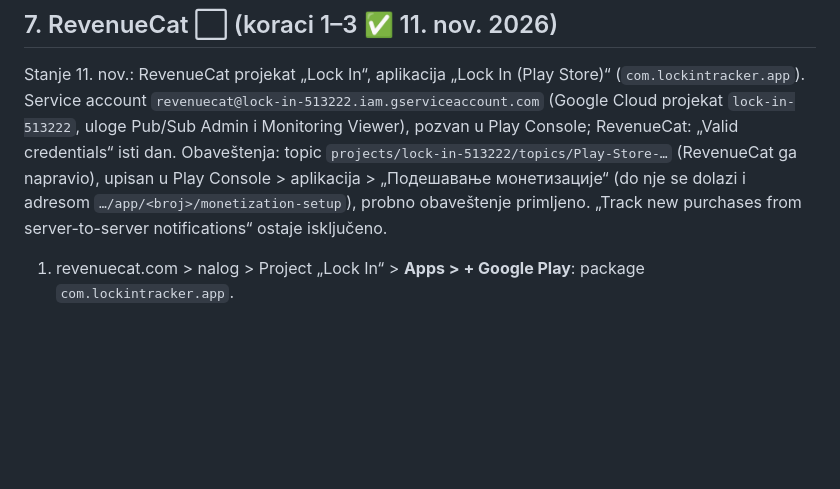
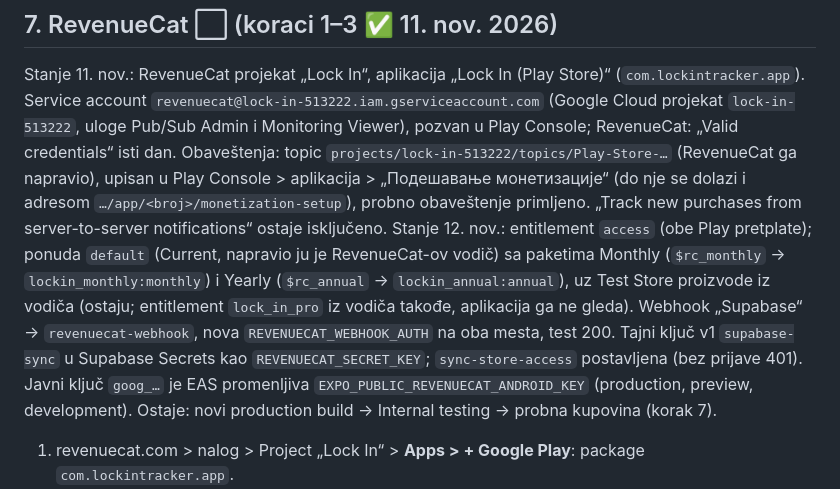
Before and after one commit to divnicsergej4/lock-in, a Markdown page: docs/GOOGLE-PLAY.md, the part around the change. Drawn GitHub-style; blank space fills up the shorter version.

Commit message:
RevenueCat: proizvodi, ponuda, webhook, sync-store-access i goog_ kljuc u EAS
Co-Authored-By: Claude Opus 5.5 <noreply@anthropic.com>

```diff
--- a/docs/GOOGLE-PLAY.md
+++ b/docs/GOOGLE-PLAY.md
@@ -168,6 +168,13 @@ uloge Pub/Sub Admin i Monitoring Viewer), pozvan u Play Console; RevenueCat: „
 Obaveštenja: topic `projects/lock-in-513222/topics/Play-Store-…` (RevenueCat ga napravio), upisan u Play Console >
 aplikacija > „Подешавање монетизације“ (do nje se dolazi i adresom `…/app/<broj>/monetization-setup`), probno
 obaveštenje primljeno. „Track new purchases from server-to-server notifications“ ostaje isključeno.
+Stanje 12. nov.: entitlement `access` (obe Play pretplate); ponuda `default` (Current, napravio ju je RevenueCat-ov
+vodič) sa paketima Monthly (`$rc_monthly` → `lockin_monthly:monthly`) i Yearly (`$rc_annual` → `lockin_annual:annual`),
+uz Test Store proizvode iz vodiča (ostaju; entitlement `lock_in_pro` iz vodiča takođe, aplikacija ga ne gleda).
+Webhook „Supabase“ → `revenuecat-webhook`, nova `REVENUECAT_WEBHOOK_AUTH` na oba mesta, test 200. Tajni ključ v1
+`supabase-sync` u Supabase Secrets kao `REVENUECAT_SECRET_KEY`; `sync-store-access` postavljena (bez prijave 401).
+Javni ključ `goog_…` je EAS promenljiva `EXPO_PUBLIC_REVENUECAT_ANDROID_KEY` (production, preview, development).
+Ostaje: novi production build → Internal testing → probna kupovina (korak 7).
 
 1. revenuecat.com > nalog > Project „Lock In“ > **Apps > + Google Play**: package `com.lockintracker.app`.
 2. **Service account (Play ↔ RevenueCat)**, radiš sam po RevenueCat-ovom uputstvu „Google Play Store service
```
